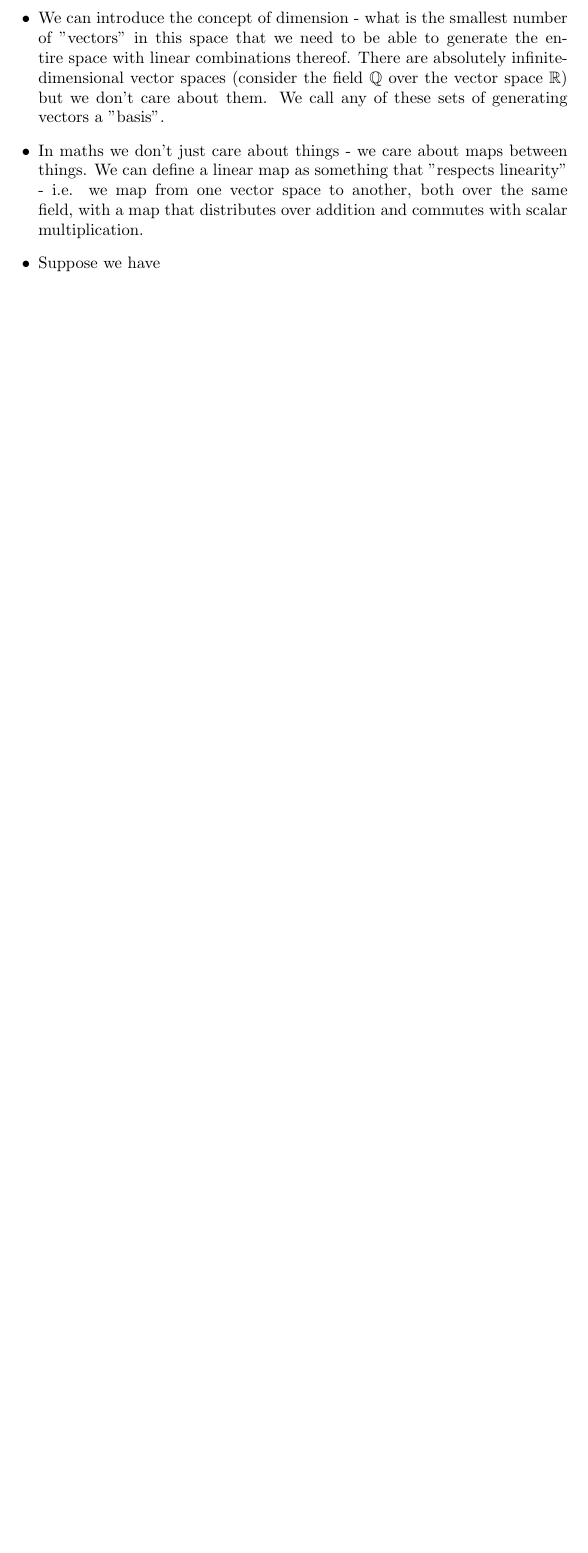
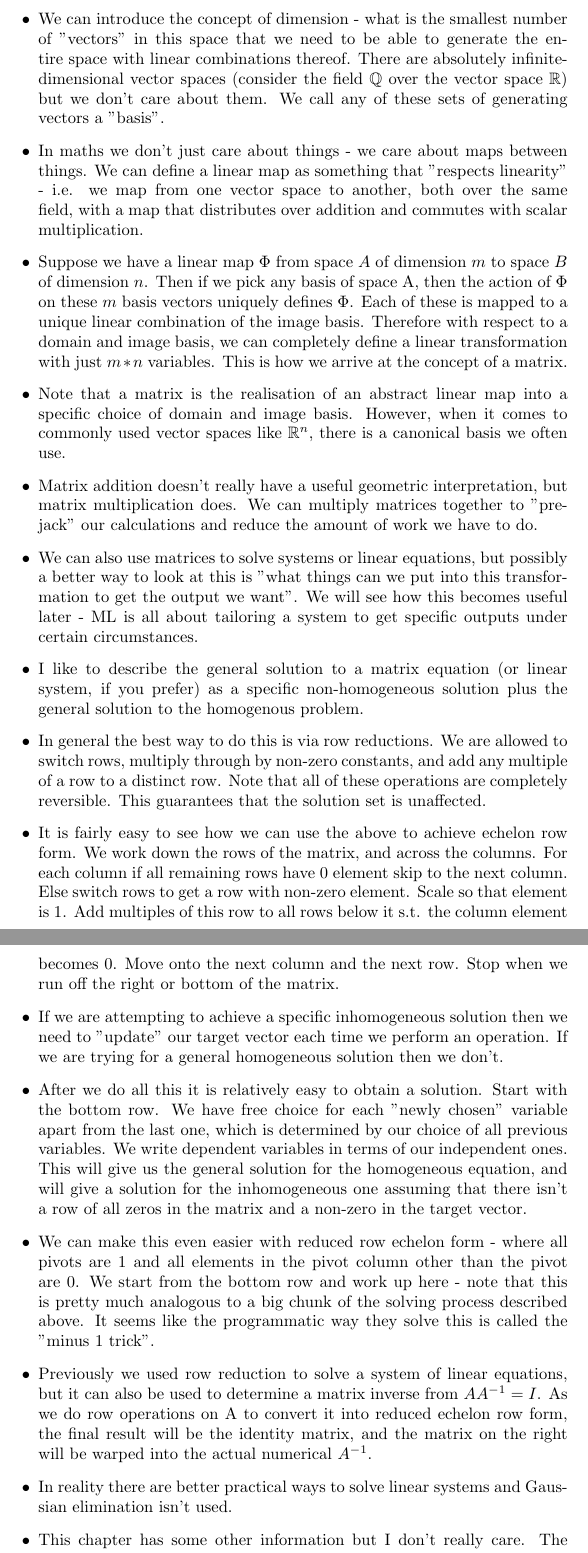
Before and after one commit to Rabbidon/mathematics_of_ml, a LaTeX document (Mathematics of Machine Learning.tex): part of page 20 of 20 before the commit and two parts of pages 20 and 21 of 21 after it, the two joined at a grey line, cut so that both start at the same text, the shorter picture padded with empty space. Compiled offline with pdfLaTeX.

Commit message:
Added personal notes

```diff
--- a/Mathematics of Machine Learning.tex
+++ b/Mathematics of Machine Learning.tex
@@ -1303,6 +1303,30 @@
 
 		\item In maths we don't just care about things - we care about maps between things. We can define a linear map as something that "respects linearity" - i.e. we map from one vector space to another, both over the same field, with a map that distributes over addition and commutes with scalar multiplication.
 
-		\item Suppose we have
+		\item Suppose we have a linear map $\Phi$ from space $A$ of dimension $m$ to space $B$ of dimension $n$. Then if we pick any basis of space A, then the action of $\Phi$ on these $m$ basis vectors uniquely defines $\Phi$. Each of these is mapped to a unique linear combination of the image basis. Therefore with respect to a domain and image basis, we can completely define a linear transformation with just $m*n$ variables. This is how we arrive at the concept of a matrix.
+
+		\item Note that a matrix is the realisation of an abstract linear map into a specific choice of domain and image basis. However, when it comes to commonly used vector spaces like $\mathbb{R}^n$, there is a canonical basis we often use.
+
+		\item Matrix addition doesn't really have a useful geometric interpretation, but matrix multiplication does. We can multiply matrices together to "pre-jack" our calculations and reduce the amount of work we have to do.
+
+		\item We can also use matrices to solve systems or linear equations, but possibly a better way to look at this is "what things can we put into this transformation to get the output we want". We will see how this becomes useful later - ML is all about tailoring a system to get specific outputs under certain circumstances.
+
+		\item I like to describe the general solution to a matrix equation (or linear system, if you prefer) as a specific non-homogeneous solution plus the general solution to the homogenous problem.
+
+		\item In general the best way to do this is via row reductions. We are allowed to switch rows, multiply through by non-zero constants, and add any multiple of a row to a distinct row. Note that all of these operations are completely reversible. This guarantees that the solution set is unaffected.
+
+		\item It is fairly easy to see how we can use the above to achieve echelon row form. We work down the rows of the matrix, and across the columns. For each column if all remaining rows have 0 element skip to the next column. Else switch rows to get a row with non-zero element. Scale so that element is 1. Add multiples of this row to all rows below it s.t. the column element becomes 0. Move onto the next column and the next row. Stop when we run off the right or bottom of the matrix.
+
+		\item If we are attempting to achieve a specific inhomogeneous solution then we need to "update" our target vector each time we perform an operation. If we are trying for a general homogeneous solution then we don't.
+
+		\item After we do all this it is relatively easy to obtain a solution. Start with the bottom row. We have free choice for each "newly chosen" variable apart from the last one, which is determined by our choice of all previous variables. We write dependent variables in terms of our independent ones. This will give us the general solution for the homogeneous equation, and will give a solution for the inhomogeneous one assuming that there isn't a row of all zeros in the matrix and a non-zero in the target vector.
+
+		\item We can make this even easier with reduced row echelon form - where all pivots are 1 and all elements in the pivot column other than the pivot are 0. We start from the bottom row and work up here - note that this is pretty much analogous to a big chunk of the solving process described above. It seems like the programmatic way they solve this is called the "minus 1 trick".
+
+		\item Previously we used row reduction to solve a system of linear equations, but it can also be used to determine a matrix inverse from $AA^{-1}=I$. As we do row operations on A to convert it into reduced echelon row form, the final result will be the identity matrix, and the matrix on the right will be warped into the actual numerical $A^{-1}$.
+
+		\item In reality there are better practical ways to solve linear systems and Gaussian elimination isn't used.
+
+		\item This chapter has some other information but I don't really care. The above are the important things I didn't know all that well, expressed in a good way.
 	\end{itemize}
 \end{document}
```
Also changed, not shown: Mathematics of Machine Learning.pdf, 3 other files.
